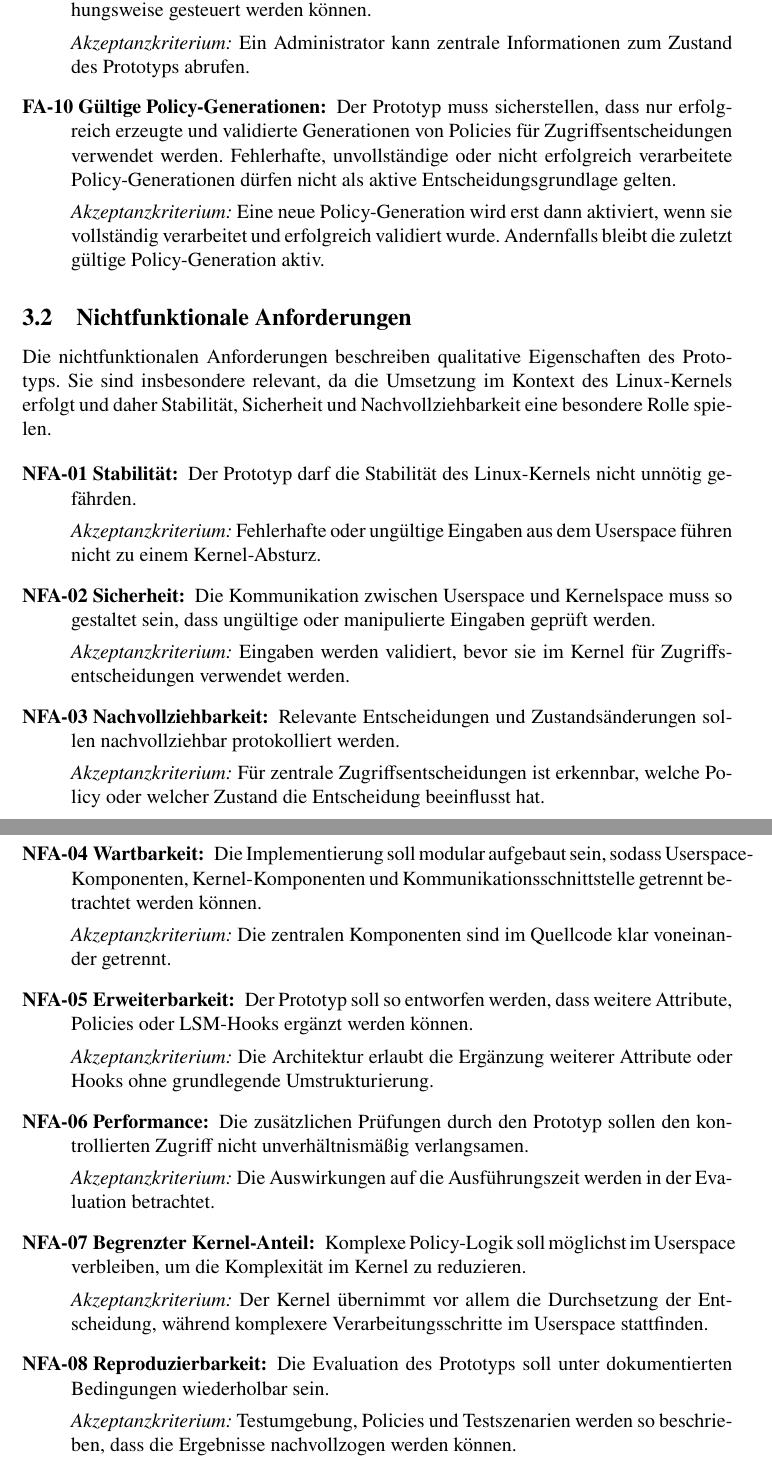
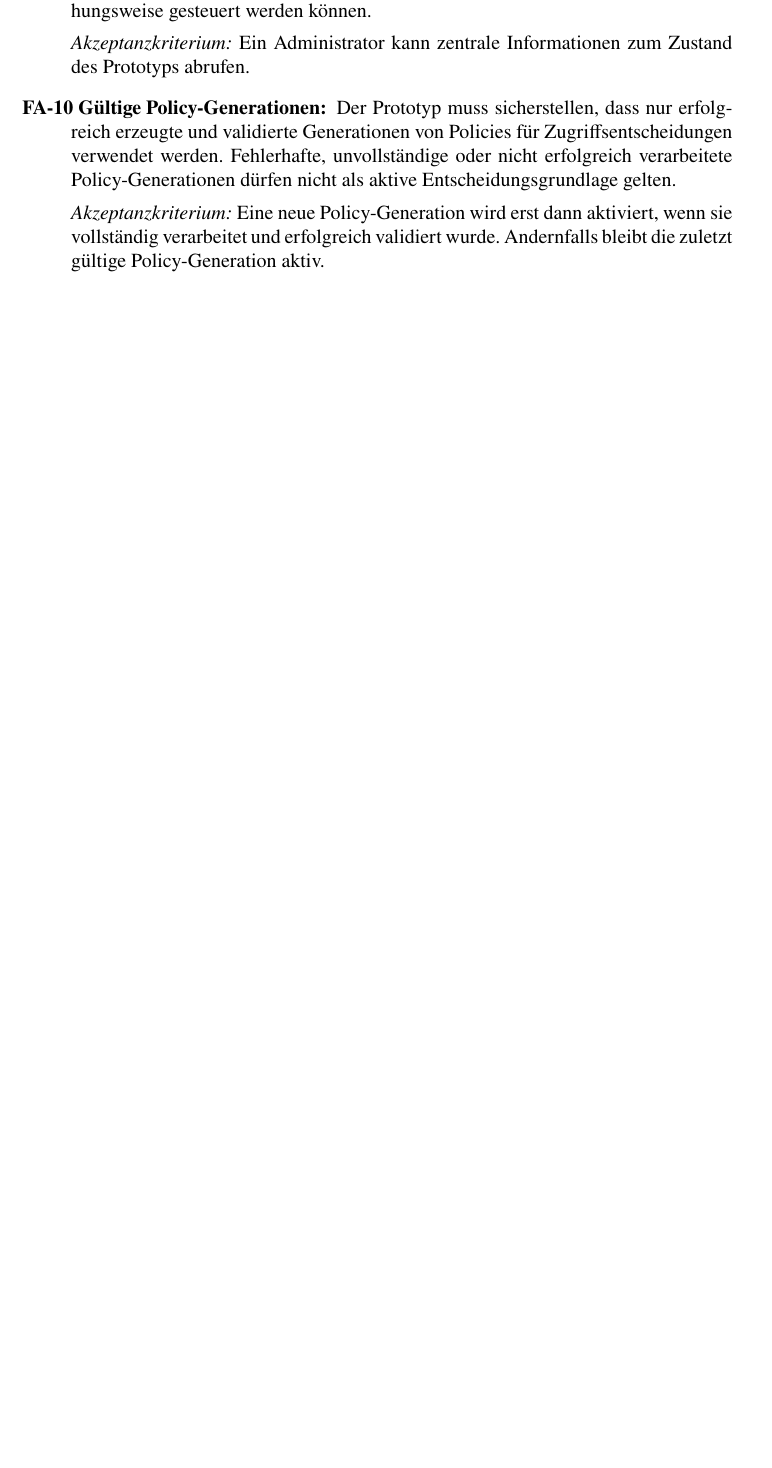
Before and after one commit to KchChr/tails-pdp, a LaTeX thesis (thesis/thesis.tex): two parts of pages 7 and 8 of 19 before the commit and part of page 7 of 18 after it, the two joined at a grey line, cut so that both start at the same text, the shorter picture padded with empty space. Compiled offline with pdfLaTeX.

Commit message:
nfa entfernt todo dazu

```diff
--- a/thesis/thesis.tex
+++ b/thesis/thesis.tex
@@ -133,51 +133,7 @@ Sie beziehen sich insbesondere auf die Verarbeitung von Policies, die Kommunikat
 \end{description}
 
 
-\subsection{Nichtfunktionale Anforderungen}
-Die nichtfunktionalen Anforderungen beschreiben qualitative Eigenschaften des Prototyps.
-Sie sind insbesondere relevant, da die Umsetzung im Kontext des Linux-Kernels erfolgt und daher Stabilität, Sicherheit und Nachvollziehbarkeit eine besondere Rolle spielen.
 
-\begin{description}
-    \item[NFA-01 Stabilität:]
-    Der Prototyp darf die Stabilität des Linux-Kernels nicht unnötig gefährden.
-
-    \textit{Akzeptanzkriterium:} Fehlerhafte oder ungültige Eingaben aus dem Userspace führen nicht zu einem Kernel-Absturz.
-
-    \item[NFA-02 Sicherheit:]
-    Die Kommunikation zwischen Userspace und Kernelspace muss so gestaltet sein, dass ungültige oder manipulierte Eingaben geprüft werden.
-
-    \textit{Akzeptanzkriterium:} Eingaben werden validiert, bevor sie im Kernel für Zugriffsentscheidungen verwendet werden.
-
-    \item[NFA-03 Nachvollziehbarkeit:]
-    Relevante Entscheidungen und Zustandsänderungen sollen nachvollziehbar protokolliert werden.
-
-    \textit{Akzeptanzkriterium:} Für zentrale Zugriffsentscheidungen ist erkennbar, welche Policy oder welcher Zustand die Entscheidung beeinflusst hat.
-
-    \item[NFA-04 Wartbarkeit:]
-    Die Implementierung soll modular aufgebaut sein, sodass Userspace-Komponenten, Kernel-Komponenten und Kommunikationsschnittstelle getrennt betrachtet werden können.
-
-    \textit{Akzeptanzkriterium:} Die zentralen Komponenten sind im Quellcode klar voneinander getrennt.
-
-    \item[NFA-05 Erweiterbarkeit:]
-    Der Prototyp soll so entworfen werden, dass weitere Attribute, Policies oder LSM-Hooks ergänzt werden können.
-
-    \textit{Akzeptanzkriterium:} Die Architektur erlaubt die Ergänzung weiterer Attribute oder Hooks ohne grundlegende Umstrukturierung.
-
-    \item[NFA-06 Performance:]
-    Die zusätzlichen Prüfungen durch den Prototyp sollen den kontrollierten Zugriff nicht unverhältnismäßig verlangsamen.
-
-    \textit{Akzeptanzkriterium:} Die Auswirkungen auf die Ausführungszeit werden in der Evaluation betrachtet.
-
-    \item[NFA-07 Begrenzter Kernel-Anteil:]
-    Komplexe Policy-Logik soll möglichst im Userspace verbleiben, um die Komplexität im Kernel zu reduzieren.
-
-    \textit{Akzeptanzkriterium:} Der Kernel übernimmt vor allem die Durchsetzung der Entscheidung, während komplexere Verarbeitungsschritte im Userspace stattfinden.
-
-    \item[NFA-08 Reproduzierbarkeit:]
-    Die Evaluation des Prototyps soll unter dokumentierten Bedingungen wiederholbar sein.
-
-    \textit{Akzeptanzkriterium:} Testumgebung, Policies und Testszenarien werden so beschrieben, dass die Ergebnisse nachvollzogen werden können.
-\end{description}
 
 \newpage
 
```
Also changed, not shown: thesis/202606089_ToDo.MD (added, +4 -0 lines), out/thesis.pdf (deleted), thesis/thesis.pdf, 9 other files.
